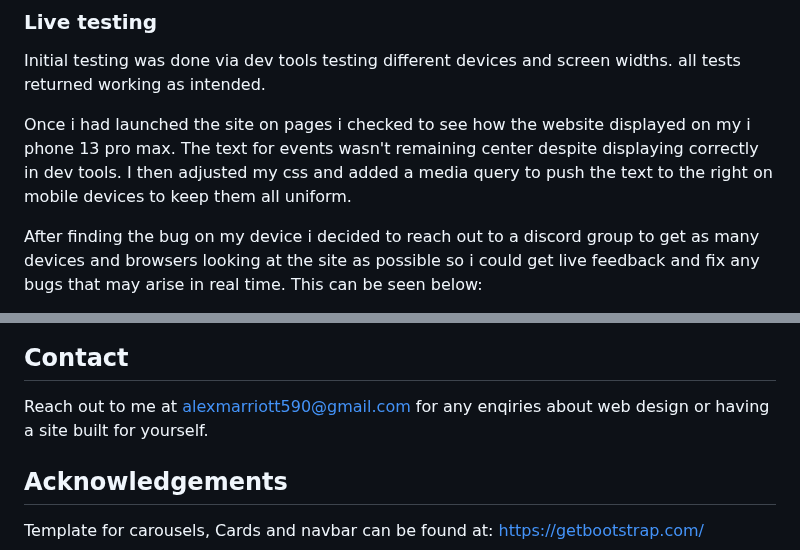
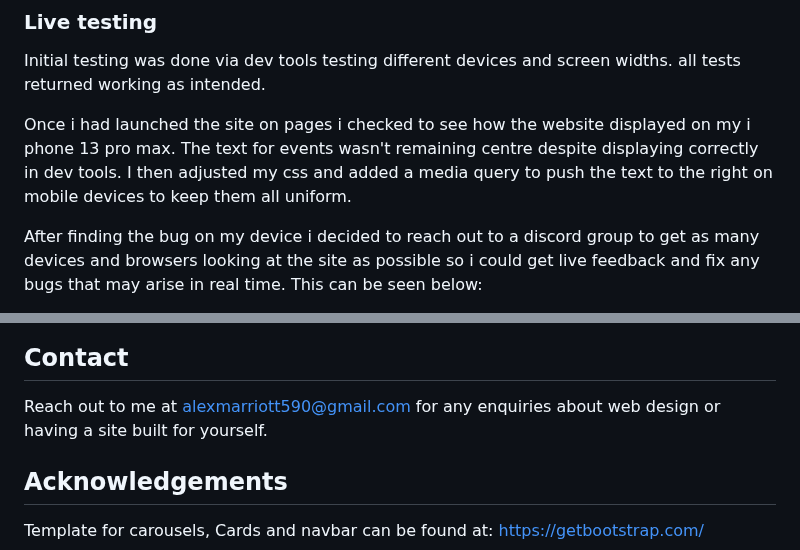
Before and after one commit to AlexanderMarriott/milestone-project-1, a Markdown page: readme/README.md, 2 parts joined by grey strips. Rendered like a GitHub page.

```diff
--- a/readme/README.md
+++ b/readme/README.md
@@ -135,7 +135,7 @@ https://jigsaw.w3.org/css-validator/
 Initial testing was done via dev tools testing different devices and screen widths.
 all tests returned working as intended.
 
-Once i had launched the site on pages i checked to see how the website displayed on my i phone 13 pro max. The text for events wasn't remaining center despite displaying correctly in dev tools. I then adjusted my css and added a media query to push the text to the right on mobile devices to keep them all uniform.
+Once i had launched the site on pages i checked to see how the website displayed on my i phone 13 pro max. The text for events wasn't remaining centre despite displaying correctly in dev tools. I then adjusted my css and added a media query to push the text to the right on mobile devices to keep them all uniform.
 
 After finding the bug on my device i decided to reach out to a discord group to get as many devices and browsers looking at the site as possible so i could get live feedback and fix any bugs that may arise in real time. This can be seen below:
 
@@ -163,7 +163,7 @@ https://docs.github.com/en/issues/tracking-your-work-with-issues/creating-an-iss
 
 ## Contact
 
-Reach out to me at alexmarriott590@gmail.com for any enqiries about web design or having a site built for yourself.
+Reach out to me at alexmarriott590@gmail.com for any enquiries about web design or having a site built for yourself.
 
 ## Acknowledgements
 
```
Also changed, not shown: other parts of readme/README.md (+7 -7 lines).
